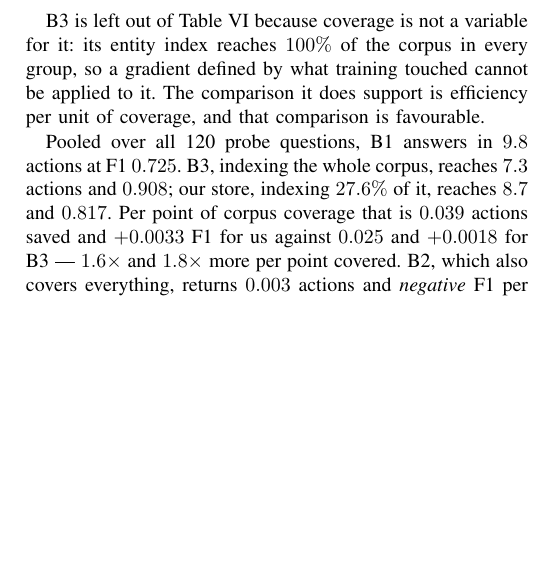
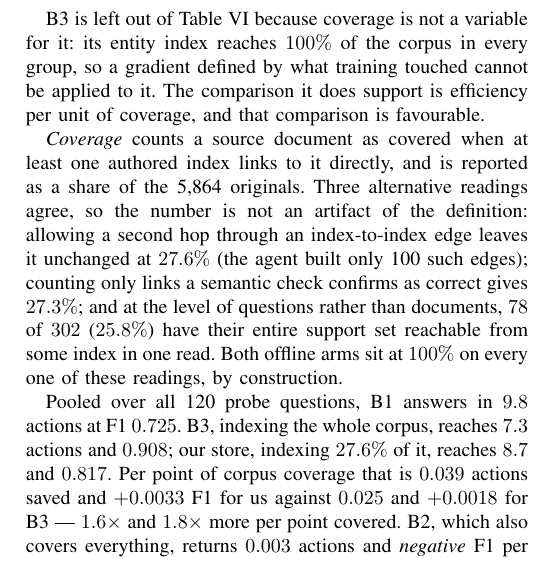
Before and after one commit to impanyu/Training-a-Knowledge-Base-Supervised-Structure-Learning-for-Agent-Curated-Document-Stores, a LaTeX paper (paper/main.tex): part of one column of page 8 of 12 before the commit and part of one column of page 8 of 13 after it, cut so that both start at the same text, the shorter picture padded with empty space. Compiled offline with pdfLaTeX.

Commit message:
document how coverage is computed and show three readings agree
Co-Authored-By: Claude Opus 5 <noreply@anthropic.com>

```diff
--- a/paper/main.tex
+++ b/paper/main.tex
@@ -845,6 +845,16 @@ group, so a gradient defined by what training touched cannot be applied to
 it. The comparison it does support is efficiency per unit of coverage, and
 that comparison is favourable.
 
+\emph{Coverage} counts a source document as covered when at least one
+authored index links to it directly, and is reported as a share of the
+5{,}864 originals. Three alternative readings agree, so the number is not an
+artifact of the definition: allowing a second hop through an index-to-index
+edge leaves it unchanged at $27.6\%$ (the agent built only 100 such edges);
+counting only links a semantic check confirms as correct gives $27.3\%$; and
+at the level of questions rather than documents, $78$ of $302$ ($25.8\%$)
+have their entire support set reachable from some index in one read. Both
+offline arms sit at $100\%$ on every one of these readings, by construction.
+
 Pooled over all 120 probe questions, B1 answers in $9.8$ actions at F1
 $0.725$. B3, indexing the whole corpus, reaches $7.3$ actions and $0.908$;
 our store, indexing $27.6\%$ of it, reaches $8.7$ and $0.817$. Per point of
```
